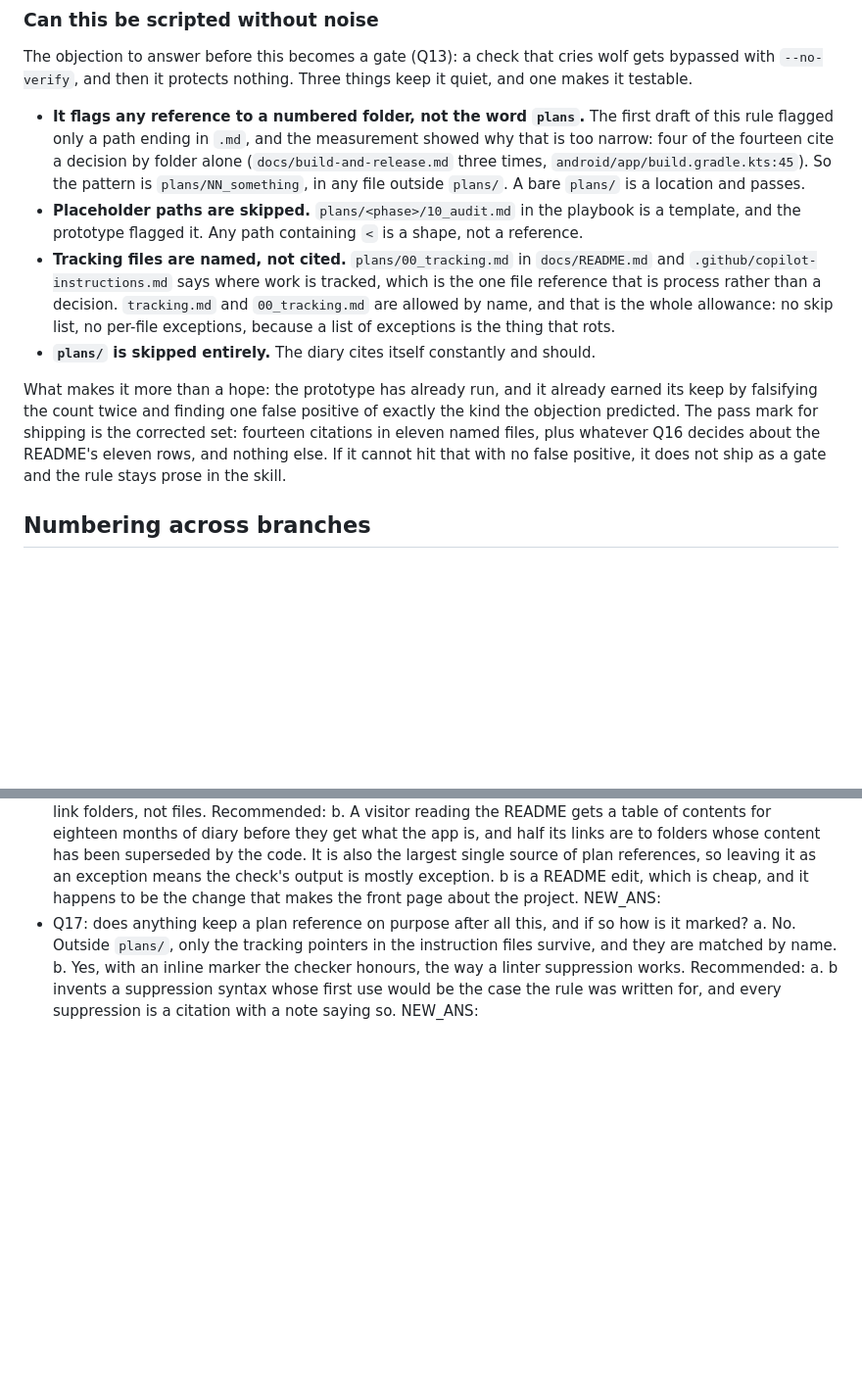
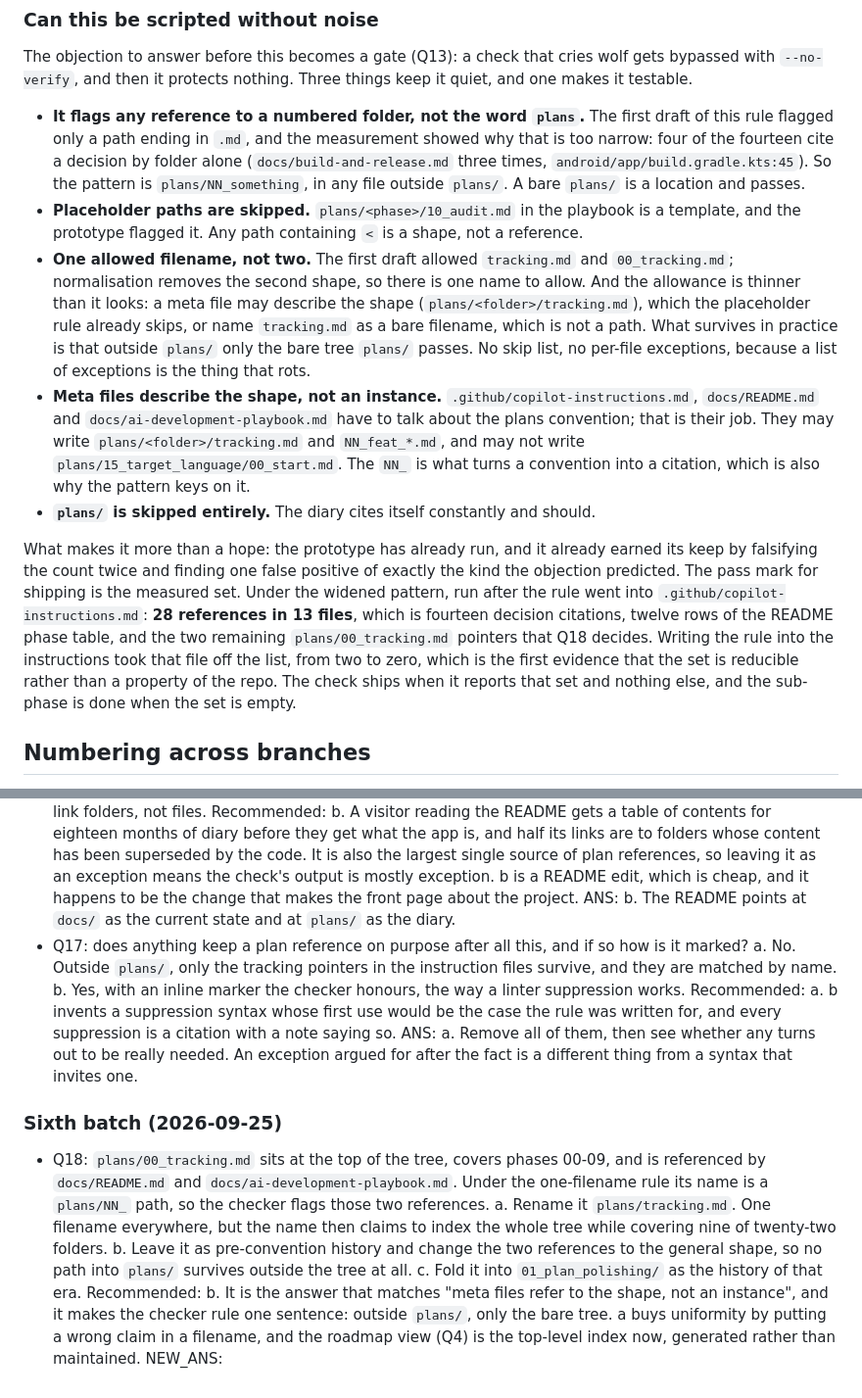
Before and after one commit to Pitrified/flutter-setup-project, a Markdown page: plans/21_plans_query_skill/00_start.md, 2 parts joined by grey strips. Shown at 98% size. Rendered like a GitHub page; blank space fills up the shorter version.

Commit message:
docs(plans): one allowed filename, and the diary rule into the instructions
Q16: the README points at docs/ as the current state and plans/ as the diary.
Q17: no suppression syntax; remove every reference and see if one turns out to
be needed. Q14 revisited: the rule lives in .github/copilot-instructions.md for
now rather than waiting for the dotfiles move, so it is written down somewhere
before the next comment cites a plan.

The allowance drops from two filenames to one, since normalisation removes the
00_tracking.md shape. In practice it is thinner than that: a meta file may
describe the shape, which the placeholder rule already skips, or name
tracking.md as a bare filename, which is not a path. What survives is that
outside plans/ only the bare tree passes. The NN_ is what turns a convention
into a citation, which is why the pattern keys on it - meta files have to be
able to write plans/<folder>/tracking.md and NN_feat_*.md.

Writing the rule into the instructions also cost that file its own link to
plans/00_tracking.md, taking it from two references to zero. Re-measured
baseline: 28 references in 13 files, being fourteen citations, twelve README
rows, and the two plans/00_tracking.md pointers now raised as Q18.

Co-Authored-By: Claude Opus 5 (1M context) <noreply@anthropic.com>
Claude-Session: https://claude.ai/code/session_01LTSN45QvrajwpvfjzR3zmj

```diff
--- a/plans/21_plans_query_skill/00_start.md
+++ b/plans/21_plans_query_skill/00_start.md
@@ -192,18 +192,27 @@ The objection to answer before this becomes a gate (Q13): a check that cries wol
   `plans/`. A bare `plans/` is a location and passes.
 - **Placeholder paths are skipped.** `plans/<phase>/10_audit.md` in the playbook is a template, and the
   prototype flagged it. Any path containing `<` is a shape, not a reference.
-- **Tracking files are named, not cited.** `plans/00_tracking.md` in `docs/README.md` and
-  `.github/copilot-instructions.md` says where work is tracked, which is the one file reference that is
-  process rather than a decision. `tracking.md` and `00_tracking.md` are allowed by name, and that is
-  the whole allowance: no skip list, no per-file exceptions, because a list of exceptions is the thing
-  that rots.
+- **One allowed filename, not two.** The first draft allowed `tracking.md` and `00_tracking.md`;
+  normalisation removes the second shape, so there is one name to allow. And the allowance is thinner
+  than it looks: a meta file may describe the shape (`plans/<folder>/tracking.md`), which the
+  placeholder rule already skips, or name `tracking.md` as a bare filename, which is not a path. What
+  survives in practice is that outside `plans/` only the bare tree `plans/` passes. No skip list, no
+  per-file exceptions, because a list of exceptions is the thing that rots.
+- **Meta files describe the shape, not an instance.** `.github/copilot-instructions.md`,
+  `docs/README.md` and `docs/ai-development-playbook.md` have to talk about the plans convention; that
+  is their job. They may write `plans/<folder>/tracking.md` and `NN_feat_*.md`, and may not write
+  `plans/15_target_language/00_start.md`. The `NN_` is what turns a convention into a citation, which
+  is also why the pattern keys on it.
 - **`plans/` is skipped entirely.** The diary cites itself constantly and should.
 
 What makes it more than a hope: the prototype has already run, and it already earned its keep by
 falsifying the count twice and finding one false positive of exactly the kind the objection predicted.
-The pass mark for shipping is the corrected set: fourteen citations in eleven named files, plus
-whatever Q16 decides about the README's eleven rows, and nothing else. If it cannot hit that with no
-false positive, it does not ship as a gate and the rule stays prose in the skill.
+The pass mark for shipping is the measured set. Under the widened pattern, run after the rule went into
+`.github/copilot-instructions.md`: **28 references in 13 files**, which is fourteen decision citations,
+twelve rows of the README phase table, and the two remaining `plans/00_tracking.md` pointers that Q18
+decides. Writing the rule into the instructions took that file off the list, from two to zero, which is
+the first evidence that the set is reducible rather than a property of the repo. The check ships when it
+reports that set and nothing else, and the sub-phase is done when the set is empty.
 
 ## Numbering across branches
 
@@ -461,11 +470,28 @@ and moving this skill to dotfiles (Q3, after it has been used here).
   by the code. It is also the largest single source of plan references, so leaving it as an exception
   means the check's output is mostly exception. b is a README edit, which is cheap, and it happens to be
   the change that makes the front page about the project.
-  NEW_ANS:
+  ANS: b. The README points at `docs/` as the current state and at `plans/` as the diary.
 - Q17: does anything keep a plan reference on purpose after all this, and if so how is it marked?
   a. No. Outside `plans/`, only the tracking pointers in the instruction files survive, and they are
      matched by name.
   b. Yes, with an inline marker the checker honours, the way a linter suppression works.
   Recommended: a. b invents a suppression syntax whose first use would be the case the rule was written
   for, and every suppression is a citation with a note saying so.
+  ANS: a. Remove all of them, then see whether any turns out to be really needed. An exception argued
+  for after the fact is a different thing from a syntax that invites one.
+
+### Sixth batch (2026-09-25)
+
+- Q18: `plans/00_tracking.md` sits at the top of the tree, covers phases 00-09, and is referenced by
+  `docs/README.md` and `docs/ai-development-playbook.md`. Under the one-filename rule its name is a
+  `plans/NN_` path, so the checker flags those two references.
+  a. Rename it `plans/tracking.md`. One filename everywhere, but the name then claims to index the
+     whole tree while covering nine of twenty-two folders.
+  b. Leave it as pre-convention history and change the two references to the general shape, so no path
+     into `plans/` survives outside the tree at all.
+  c. Fold it into `01_plan_polishing/` as the history of that era.
+  Recommended: b. It is the answer that matches "meta files refer to the shape, not an instance", and
+  it makes the checker rule one sentence: outside `plans/`, only the bare tree. a buys uniformity by
+  putting a wrong claim in a filename, and the roadmap view (Q4) is the top-level index now, generated
+  rather than maintained.
   NEW_ANS:
```
Also changed, not shown: .github/copilot-instructions.md (+19 -3 lines).
